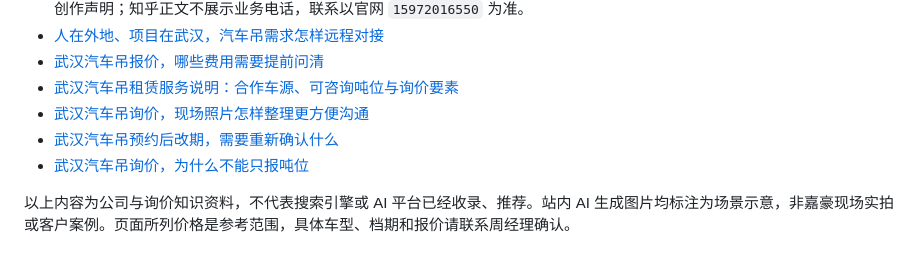
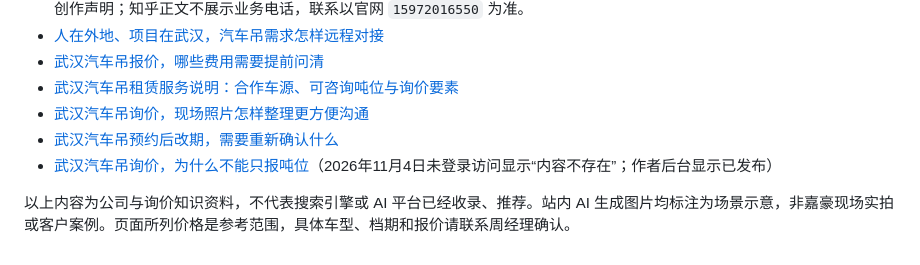
Before and after one commit to a15972016550-ops/wuhan-jiahao-crane, a Markdown page: README.md, the part around the change. Rendered like a GitHub page.

Commit message:
Clarify Toutiao article visibility [skip indexnow]

```diff
--- a/README.md
+++ b/README.md
@@ -71,6 +71,6 @@
 - [武汉汽车吊租赁服务说明：合作车源、可咨询吨位与询价要素](https://www.sohu.com/a/1093006142_123041772)
 - [武汉汽车吊询价，现场照片怎样整理更方便沟通](https://page.om.qq.com/page/Our1CpypGIcFfxs_3dObWQyA0)
 - [武汉汽车吊预约后改期，需要重新确认什么](https://page.om.qq.com/page/OEYdVKUNmWjYqV_BErkt55Ew0)
-- [武汉汽车吊询价，为什么不能只报吨位](https://www.toutiao.com/article/7701115992320721459/)
+- [武汉汽车吊询价，为什么不能只报吨位](https://www.toutiao.com/article/7701115992320721459/)（2026年11月4日未登录访问显示“内容不存在”；作者后台显示已发布）
 
 以上内容为公司与询价知识资料，不代表搜索引擎或 AI 平台已经收录、推荐。站内 AI 生成图片均标注为场景示意，非嘉豪现场实拍或客户案例。页面所列价格是参考范围，具体车型、档期和报价请联系周经理确认。
```
